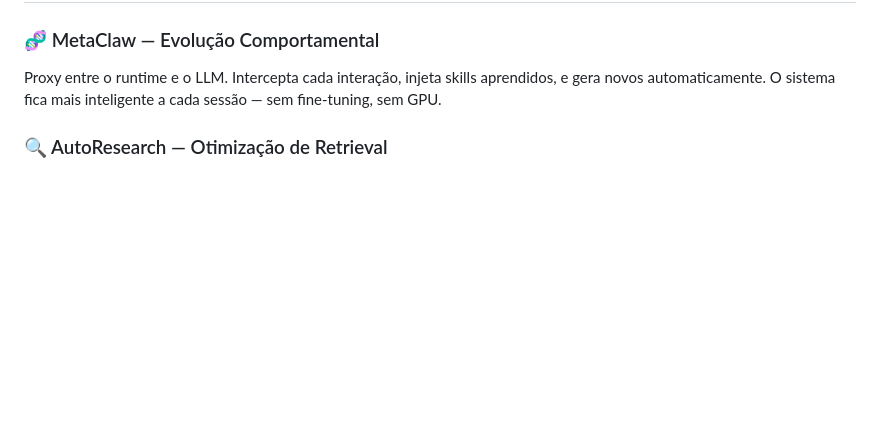
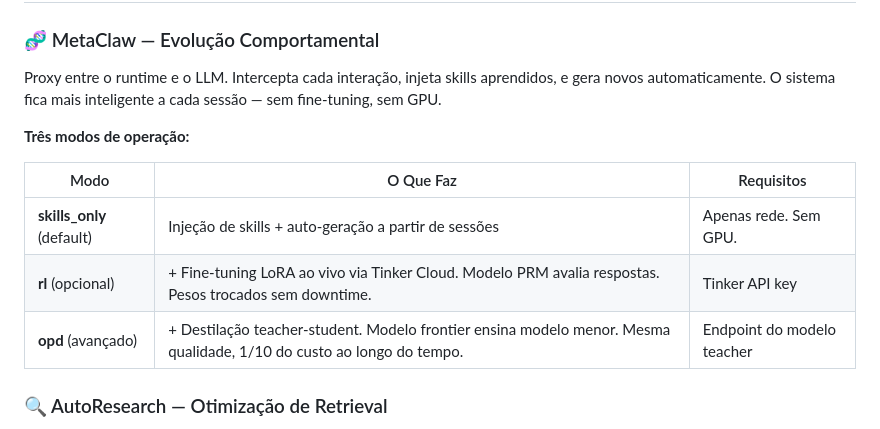
Before and after one commit to juboyy/paganini-aios, a Markdown page: README.md, the part around the change. GitHub-like rendering; blank space fills up the shorter version.

Commit message:
docs: add LoRA/RL/OPD modes to MetaClaw section

```diff
--- a/README.md
+++ b/README.md
@@ -181,6 +181,14 @@ paganini pack list
 
 Proxy entre o runtime e o LLM. Intercepta cada interação, injeta skills aprendidos, e gera novos automaticamente. O sistema fica mais inteligente a cada sessão — sem fine-tuning, sem GPU.
 
+**Três modos de operação:**
+
+| Modo | O Que Faz | Requisitos |
+|------|-----------|------------|
+| **skills_only** (default) | Injeção de skills + auto-geração a partir de sessões | Apenas rede. Sem GPU. |
+| **rl** (opcional) | + Fine-tuning LoRA ao vivo via Tinker Cloud. Modelo PRM avalia respostas. Pesos trocados sem downtime. | Tinker API key |
+| **opd** (avançado) | + Destilação teacher-student. Modelo frontier ensina modelo menor. Mesma qualidade, 1/10 do custo ao longo do tempo. | Endpoint do modelo teacher |
+
 ### 🔍 AutoResearch — Otimização de Retrieval
 
 Pipeline RAG auto-modificável. Um LLM roda experimentos autônomos para otimizar 16 parâmetros de recuperação. Busca evolucionária, não RL.
```
